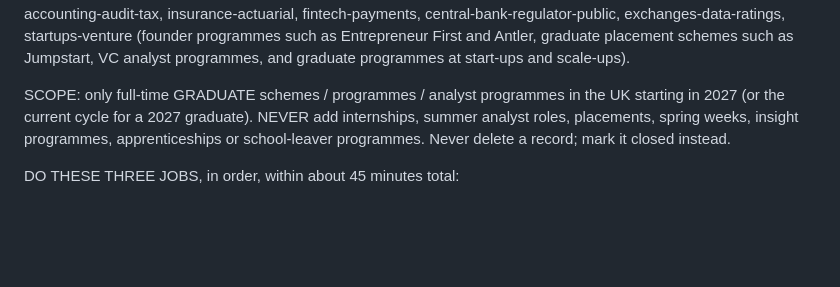
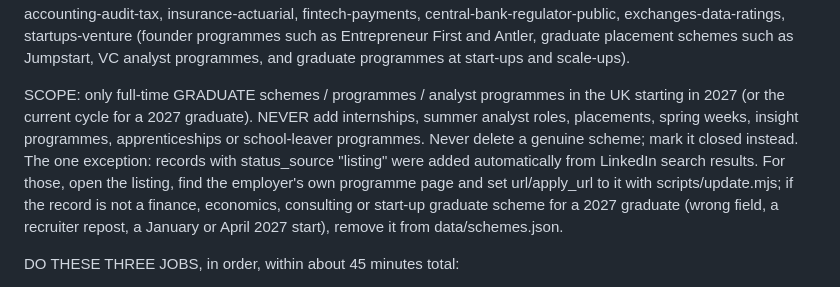
Before and after one commit to bhavana-design98/grad-scheme-radar, a Markdown page: ROUTINE.md, the part around the change. Rendered like a GitHub page; blank space fills up the shorter version.

Commit message:
Routine: tidy automatically added listings
Co-Authored-By: Claude Fable 5.1 <noreply@anthropic.com>

```diff
--- a/ROUTINE.md
+++ b/ROUTINE.md
@@ -5,7 +5,7 @@ Today's date: run `date -u +%Y-%m-%d` and use that as TODAY everywhere.
 DATA: data/schemes.json is a JSON array. Each record: id, employer, programme, sector, stream, locations[], start, opens, deadline (ISO date | "rolling" | null), status ("open" | "closed" | "opens-soon" | "unknown"), status_evidence, url, apply_url, degree_req, salary, notes, source_urls[], checked_at, added_at, status_source, verify{}.
 Allowed sectors: investment-banking, markets-trading, retail-commercial-banking, asset-management, private-equity-vc, wealth-management, strategy-consulting, management-tech-consulting, big4-professional-services, economics-consulting, accounting-audit-tax, insurance-actuarial, fintech-payments, central-bank-regulator-public, exchanges-data-ratings, startups-venture (founder programmes such as Entrepreneur First and Antler, graduate placement schemes such as Jumpstart, VC analyst programmes, and graduate programmes at start-ups and scale-ups).
 
-SCOPE: only full-time GRADUATE schemes / programmes / analyst programmes in the UK starting in 2027 (or the current cycle for a 2027 graduate). NEVER add internships, summer analyst roles, placements, spring weeks, insight programmes, apprenticeships or school-leaver programmes. Never delete a record; mark it closed instead.
+SCOPE: only full-time GRADUATE schemes / programmes / analyst programmes in the UK starting in 2027 (or the current cycle for a 2027 graduate). NEVER add internships, summer analyst roles, placements, spring weeks, insight programmes, apprenticeships or school-leaver programmes. Never delete a genuine scheme; mark it closed instead. The one exception: records with status_source "listing" were added automatically from LinkedIn search results. For those, open the listing, find the employer's own programme page and set url/apply_url to it with scripts/update.mjs; if the record is not a finance, economics, consulting or start-up graduate scheme for a 2027 graduate (wrong field, a recruiter repost, a January or April 2027 start), remove it from data/schemes.json.
 
 DO THESE THREE JOBS, in order, within about 45 minutes total:
 
```
